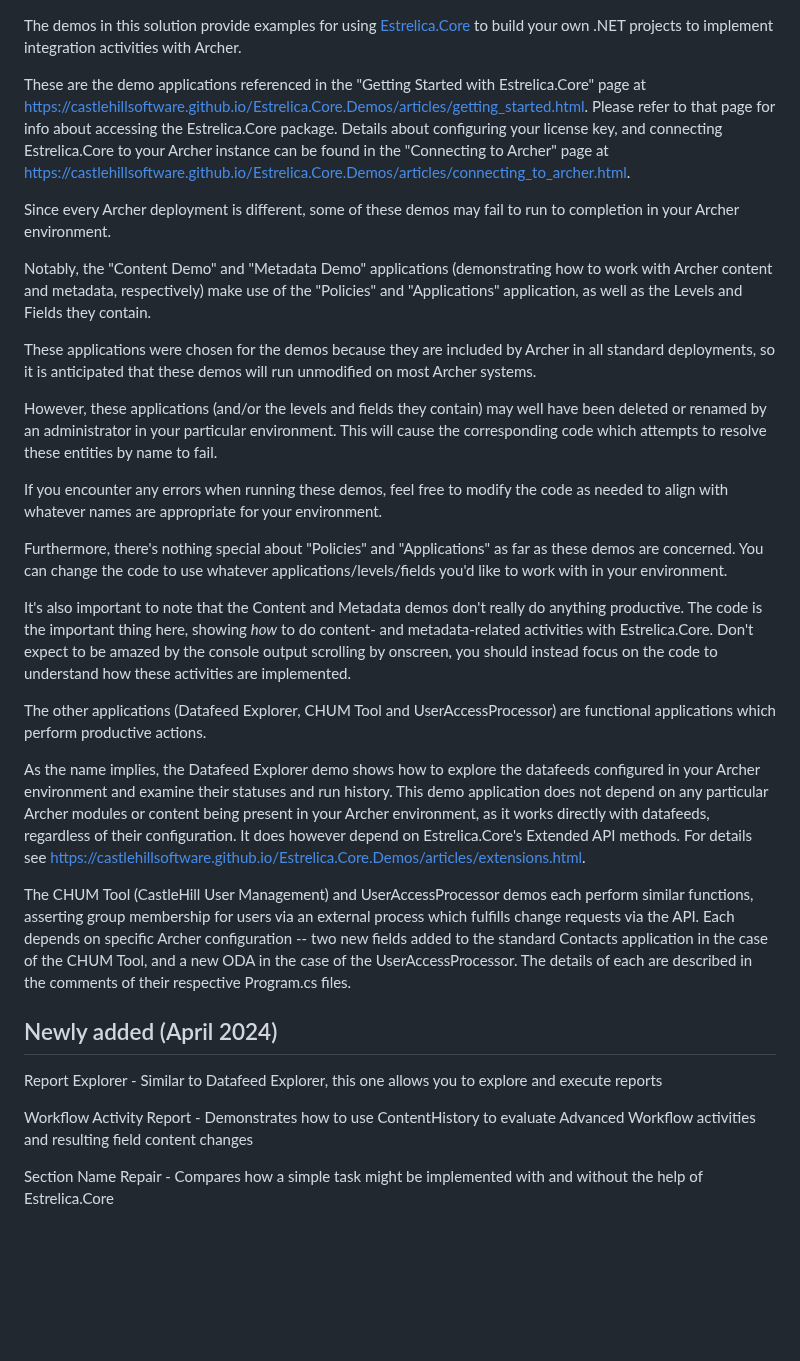
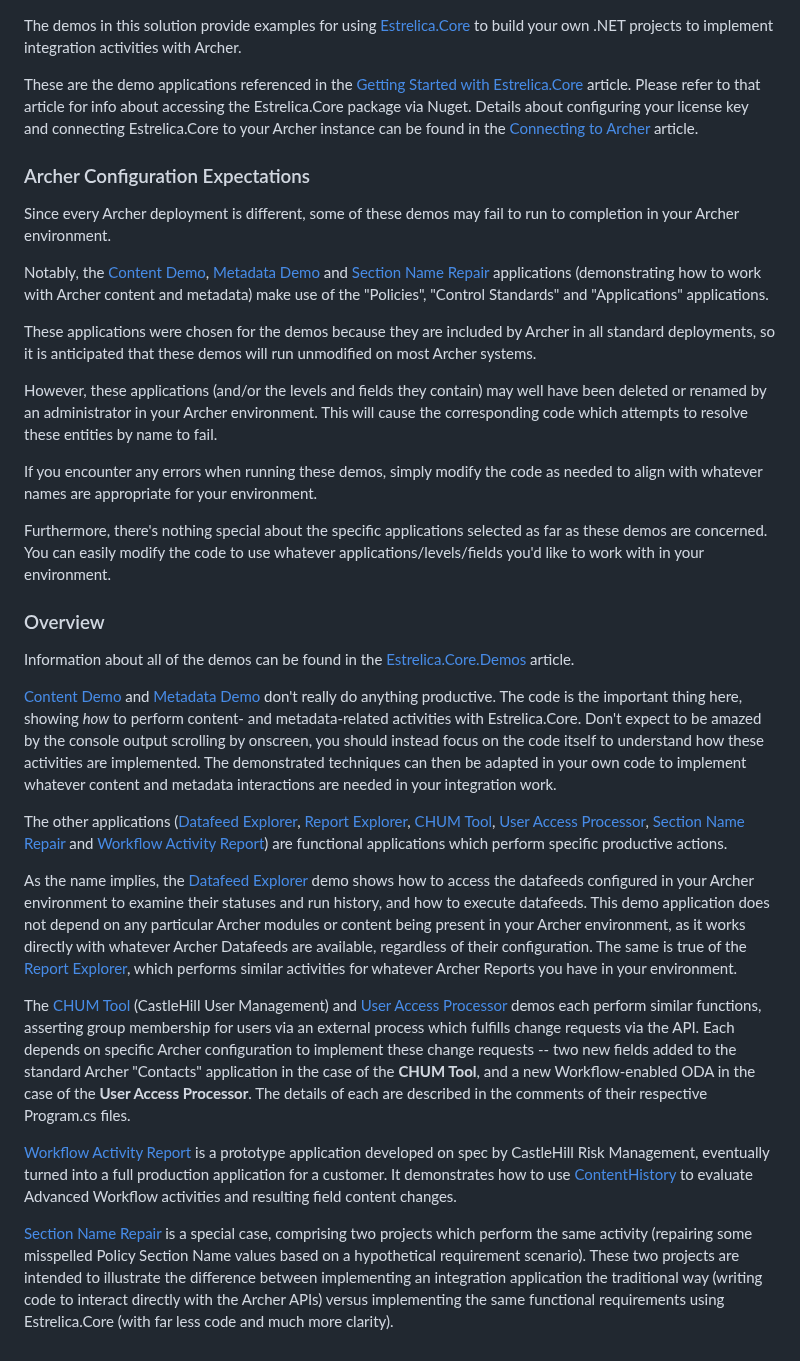
Before and after one commit to CastleHillSoftware/Estrelica.Core.Demos, a Markdown page: README.md, the part around the change. Rendered like a GitHub page; blank space fills up the shorter version.

Commit message:
Documentation update

```diff
--- a/README.md
+++ b/README.md
@@ -1,31 +1,33 @@
 The demos in this solution provide examples for using <a href="https://castlehillsoftware.github.io/Estrelica.Core.Demos/index.html" target="_blank">Estrelica.Core</a> to build your own .NET projects to implement integration activities with Archer.
 
-These are the demo applications referenced in the "Getting Started with Estrelica.Core" page at https://castlehillsoftware.github.io/Estrelica.Core.Demos/articles/getting_started.html.  Please refer to that page for info about accessing the Estrelica.Core package.  Details about configuring your license key, and connecting Estrelica.Core to your Archer instance can be found in the "Connecting to Archer" page at https://castlehillsoftware.github.io/Estrelica.Core.Demos/articles/connecting_to_archer.html.
+These are the demo applications referenced in the <a href="https://castlehillsoftware.github.io/Estrelica.Core.Demos/articles/getting_started.html" target="_blank">Getting Started with Estrelica.Core</a> article.  Please refer to that article for info about accessing the Estrelica.Core package via Nuget.  Details about configuring your license key and connecting Estrelica.Core to your Archer instance can be found in the <a href="https://castlehillsoftware.github.io/Estrelica.Core.Demos/articles/connecting_to_archer.html" target="_blank">Connecting to Archer</a> article.
+
+### Archer Configuration Expectations
 
 Since every Archer deployment is different, some of these demos may fail to run to completion in your Archer environment.
 
-Notably, the "Content Demo" and "Metadata Demo" applications (demonstrating how to work with Archer content and metadata, respectively) make use of the "Policies" and "Applications" application, as well as the Levels and Fields they contain.
+Notably, the <a href="https://castlehillsoftware.github.io/Estrelica.Core.Demos/articles/Content_demo.html" target="_blank">Content Demo</a>, <a href="https://castlehillsoftware.github.io/Estrelica.Core.Demos/articles/Metadata_demo.html" target="_blank">Metadata Demo</a> and <a href="https://castlehillsoftware.github.io/Estrelica.Core.Demos/articles/Section_Name_Repair.html" target="_blank">Section Name Repair</a> applications (demonstrating how to work with Archer content and metadata) make use of the "Policies", "Control Standards" and "Applications" applications.
 
 These applications were chosen for the demos because they are included by Archer in all standard deployments, so it is anticipated that these demos will run unmodified on most Archer systems.
 
-However, these applications (and/or the levels and fields they contain) may well have been deleted or renamed by an administrator in your particular environment.  This will cause the corresponding code which attempts to resolve these entities by name to fail.
+However, these applications (and/or the levels and fields they contain) may well have been deleted or renamed by an administrator in your Archer environment.  This will cause the corresponding code which attempts to resolve these entities by name to fail.
 
-If you encounter any errors when running these demos, feel free to modify the code as needed to align with whatever names are appropriate for your environment.
+If you encounter any errors when running these demos, simply modify the code as needed to align with whatever names are appropriate for your environment.
 
-Furthermore, there's nothing special about "Policies" and "Applications" as far as these demos are concerned.  You can change the code to use whatever applications/levels/fields you'd like to work with in your environment.
+Furthermore, there's nothing special about the specific applications selected as far as these demos are concerned.  You can easily modify the code to use whatever applications/levels/fields you'd like to work with in your environment.
 
-It's also important to note that the Content and Metadata demos don't really do anything productive.  The code is the important thing here, showing *how* to do content- and metadata-related activities with Estrelica.Core.  Don't expect to be amazed by the console output scrolling by onscreen, you should instead focus on the code to understand how these activities are implemented.
+### Overview
 
-The other applications (Datafeed Explorer, CHUM Tool and UserAccessProcessor) are functional applications which perform productive actions.
+Information about all of the demos can be found in the <a href="https://castlehillsoftware.github.io/Estrelica.Core.Demos/articles/Estrelica.Core.Demos.html" target="_blank">Estrelica.Core.Demos</a> article.
 
-As the name implies, the Datafeed Explorer demo shows how to explore the datafeeds configured in your Archer environment and examine their statuses and run history.  This demo application does not depend on any particular Archer modules or content being present in your Archer environment, as it works directly with datafeeds, regardless of their configuration.  It does however depend on Estrelica.Core's Extended API methods.  For details see https://castlehillsoftware.github.io/Estrelica.Core.Demos/articles/extensions.html.
+<a href="https://castlehillsoftware.github.io/Estrelica.Core.Demos/articles/Content_demo.html" target="_blank">Content Demo</a> and <a href="https://castlehillsoftware.github.io/Estrelica.Core.Demos/articles/Metadata_demo.html" target="_blank">Metadata Demo</a> don't really do anything productive.  The code is the important thing here, showing *how* to perform content- and metadata-related activities with Estrelica.Core.  Don't expect to be amazed by the console output scrolling by onscreen, you should instead focus on the code itself to understand how these activities are implemented.  The demonstrated techniques can then be adapted in your own code to implement whatever content and metadata interactions are needed in your integration work.
 
-The CHUM Tool (CastleHill User Management) and UserAccessProcessor demos each perform similar functions, asserting group membership for users via an external process which fulfills change requests via the API.  Each depends on specific Archer configuration -- two new fields added to the standard Contacts application in the case of the CHUM Tool, and a new ODA in the case of the UserAccessProcessor.  The details of each are described in the comments of their respective Program.cs files.
+The other applications (<a href="https://castlehillsoftware.github.io/Estrelica.Core.Demos/articles/Datafeed_demo.html" target="_blank">Datafeed Explorer</a>, <a href="https://castlehillsoftware.github.io/Estrelica.Core.Demos/articles/Report_demo.html" target="_blank">Report Explorer</a>, <a href="https://castlehillsoftware.github.io/Estrelica.Core.Demos/articles/CHUM_tool.html" target="_blank">CHUM Tool</a>, <a href="https://castlehillsoftware.github.io/Estrelica.Core.Demos/articles/UserAccessProcessor.html" target="_blank">User Access Processor</a>, <a href="https://castlehillsoftware.github.io/Estrelica.Core.Demos/articles/Section_Name_Repair.html" target="_blank">Section Name Repair</a> and <a href="https://castlehillsoftware.github.io/Estrelica.Core.Demos/articles/Workflow_Activity_Report.html" target="_blank">Workflow Activity Report</a>) are functional applications which perform specific productive actions.
 
-## Newly added (April 2024)
+As the name implies, the <a href="https://castlehillsoftware.github.io/Estrelica.Core.Demos/articles/Datafeed_demo.html" target="_blank">Datafeed Explorer</a> demo shows how to access the datafeeds configured in your Archer environment to examine their statuses and run history, and how to execute datafeeds.  This demo application does not depend on any particular Archer modules or content being present in your Archer environment, as it works directly with whatever Archer Datafeeds are available, regardless of their configuration.  The same is true of the <a href="https://castlehillsoftware.github.io/Estrelica.Core.Demos/articles/Report_demo.html" target="_blank">Report Explorer</a>, which performs similar activities for whatever Archer Reports you have in your environment.
 
-Report Explorer - Similar to Datafeed Explorer, this one allows you to explore and execute reports
+The <a href="https://castlehillsoftware.github.io/Estrelica.Core.Demos/articles/CHUM_tool.html" target="_blank">CHUM Tool</a> (CastleHill User Management) and <a href="https://castlehillsoftware.github.io/Estrelica.Core.Demos/articles/UserAccessProcessor.html" target="_blank">User Access Processor</a> demos each perform similar functions, asserting group membership for users via an external process which fulfills change requests via the API.  Each depends on specific Archer configuration to implement these change requests -- two new fields added to the standard Archer "Contacts" application in the case of the **CHUM Tool**, and a new Workflow-enabled ODA in the case of the **User Access Processor**.  The details of each are described in the comments of their respective Program.cs files.
 
-Workflow Activity Report - Demonstrates how to use ContentHistory to evaluate Advanced Workflow activities and resulting field content changes
+<a href="https://castlehillsoftware.github.io/Estrelica.Core.Demos/articles/Workflow_Activity_Report.html" target="_blank">Workflow Activity Report</a> is a prototype application developed on spec by CastleHill Risk Management, eventually turned into a full production application for a customer.  It demonstrates how to use <a href="https://castlehillsoftware.github.io/Estrelica.Core.Demos/api/Estrelica.Archer.Content.IArcherContentAccess.html#collapsible-Estrelica_Archer_Content_IArcherContentAccess_ContentHistory" target="_blank">ContentHistory</a> to evaluate Advanced Workflow activities and resulting field content changes.
 
-Section Name Repair - Compares how a simple task might be implemented with and without the help of Estrelica.Core
+<a href="https://castlehillsoftware.github.io/Estrelica.Core.Demos/articles/Section_Name_Repair.html" target="_blank">Section Name Repair</a> is a special case, comprising two projects which perform the same activity (repairing some misspelled Policy Section Name values based on a hypothetical requirement scenario).  These two projects are intended to illustrate the difference between implementing an integration application the traditional way (writing code to interact directly with the Archer APIs) versus implementing the same functional requirements using Estrelica.Core (with far less code and much more clarity).
```
